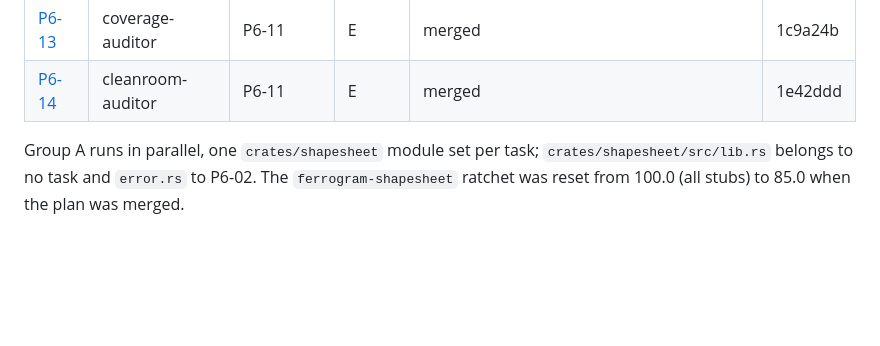
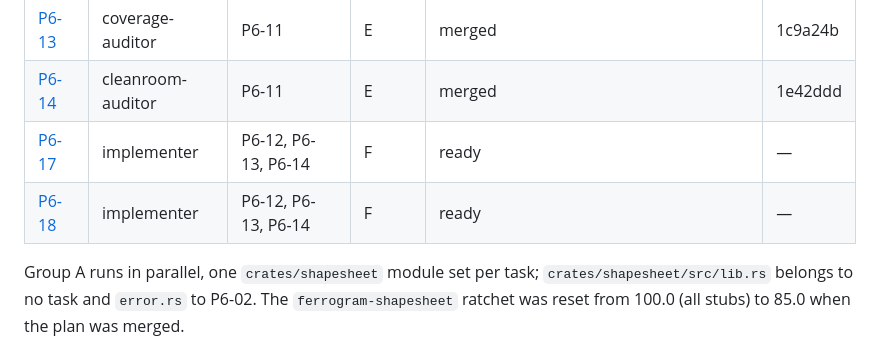
Before and after one commit to aprajnaparamita/ferrogram, a Markdown page: docs/STATUS.md, the part around the change. GitHub-like rendering; blank space fills up the shorter version.

```diff
--- a/docs/STATUS.md
+++ b/docs/STATUS.md
@@ -54,6 +54,8 @@ Phase 7: Panel and Classic layouts, the Larrygram rename and the welcome wizard.
 | [P6-12](tasks/P6-12.md) | reviewer | P6-11 | E | merged | 210d939 |
 | [P6-13](tasks/P6-13.md) | coverage-auditor | P6-11 | E | merged | 1c9a24b |
 | [P6-14](tasks/P6-14.md) | cleanroom-auditor | P6-11 | E | merged | 1e42ddd |
+| [P6-17](tasks/P6-17.md) | implementer | P6-12, P6-13, P6-14 | F | ready | — |
+| [P6-18](tasks/P6-18.md) | implementer | P6-12, P6-13, P6-14 | F | ready | — |
 
 Group A runs in parallel, one `crates/shapesheet` module set per task; `crates/shapesheet/src/lib.rs` belongs to no task and `error.rs` to P6-02. The `ferrogram-shapesheet` ratchet was reset from 100.0 (all stubs) to 85.0 when the plan was merged.
 
```
Also changed, not shown: docs/tasks/P6-17.md (added, +130 -0 lines), docs/tasks/P6-18.md (added, +121 -0 lines).
